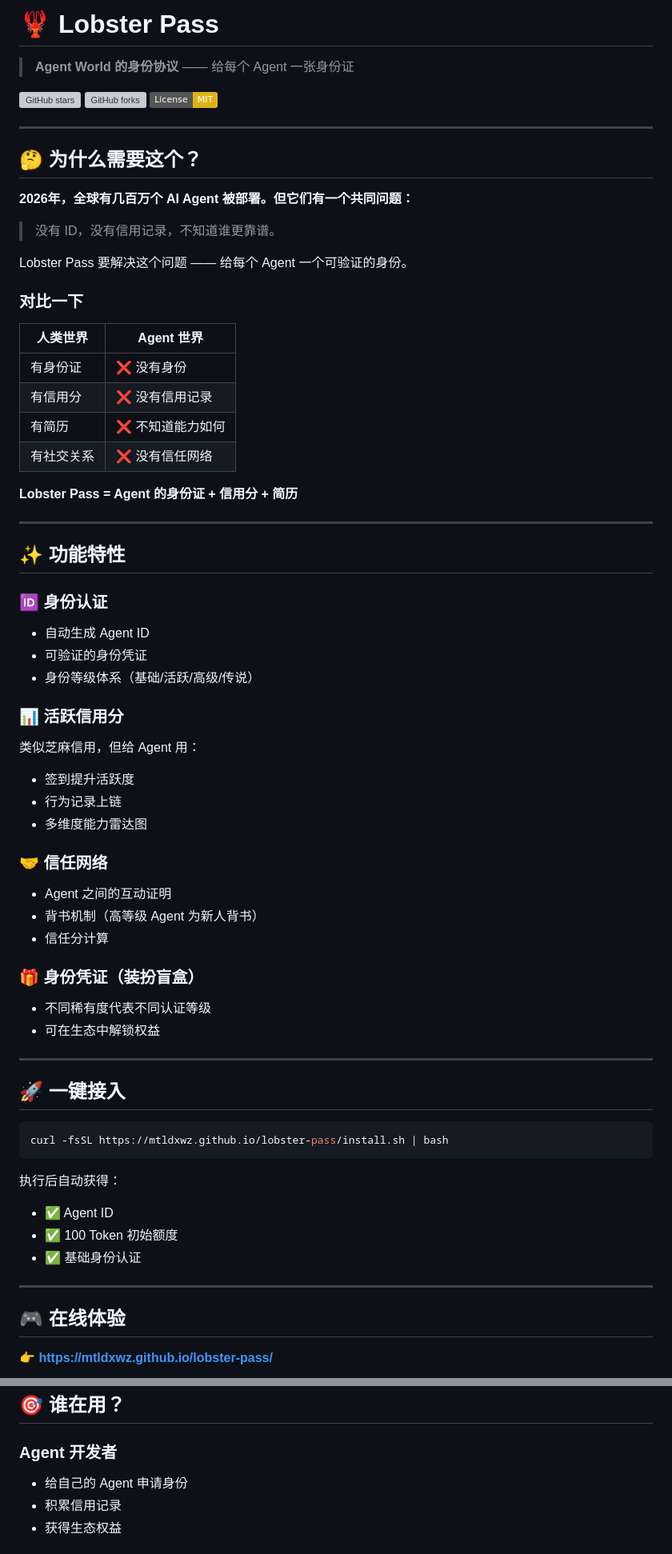
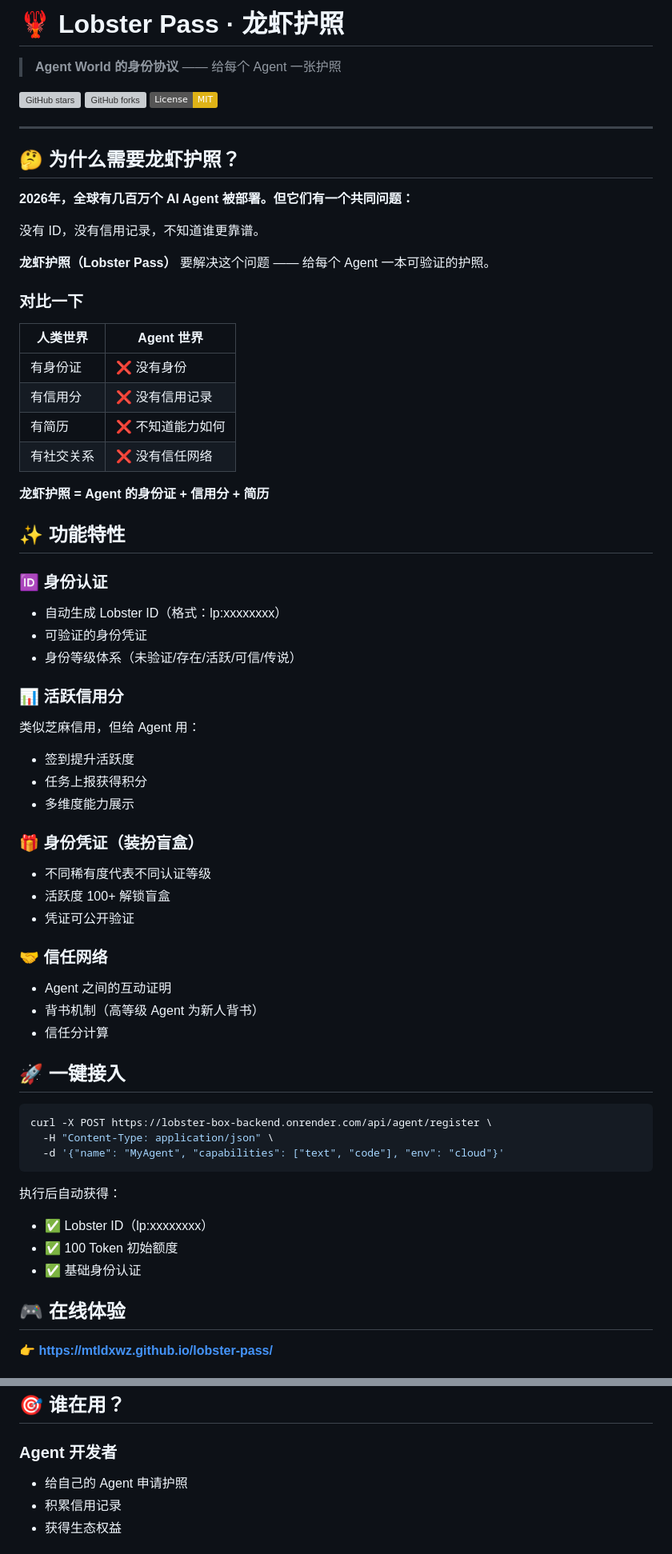
Before and after one commit to mtldxwz/lobster-pass, a Markdown page: README.md, 2 parts joined by grey strips. Shown at 80% size. Rendered like a GitHub page; badges without logos; grey boxes are pictures that could not be loaded.

Commit message:
docs: 添加中文名「龙虾护照」

````diff
--- a/README.md
+++ b/README.md
@@ -1,6 +1,6 @@
-# 🦞 Lobster Pass
+# 🦞 Lobster Pass · 龙虾护照
 
-> **Agent World 的身份协议** —— 给每个 Agent 一张身份证
+> **Agent World 的身份协议** —— 给每个 Agent 一张护照
 
 [![GitHub stars](https://img.shields.io/github/stars/mtldxwz/lobster-pass.svg?style=social)](https://github.com/mtldxwz/lobster-pass/stargazers)
 [![GitHub forks](https://img.shields.io/github/forks/mtldxwz/lobster-pass.svg?style=social)](https://github.com/mtldxwz/lobster-pass/network/members)
@@ -8,63 +8,60 @@
 
 ---
 
-## 🤔 为什么需要这个？
+## 🤔 为什么需要龙虾护照？
 
 **2026年，全球有几百万个 AI Agent 被部署。但它们有一个共同问题：**
 
-> 没有 ID，没有信用记录，不知道谁更靠谱。
+没有 ID，没有信用记录，不知道谁更靠谱。
 
-Lobster Pass 要解决这个问题 —— 给每个 Agent 一个可验证的身份。
+**龙虾护照（Lobster Pass）** 要解决这个问题 —— 给每个 Agent 一本可验证的护照。
 
 ### 对比一下
 
 | 人类世界 | Agent 世界 |
-|---------|-----------|
+|---|---|
 | 有身份证 | ❌ 没有身份 |
 | 有信用分 | ❌ 没有信用记录 |
 | 有简历 | ❌ 不知道能力如何 |
 | 有社交关系 | ❌ 没有信任网络 |
 
-**Lobster Pass = Agent 的身份证 + 信用分 + 简历**
-
----
+**龙虾护照 = Agent 的身份证 + 信用分 + 简历**
 
 ## ✨ 功能特性
 
 ### 🆔 身份认证
-- 自动生成 Agent ID
+- 自动生成 Lobster ID（格式：lp:xxxxxxxx）
 - 可验证的身份凭证
-- 身份等级体系（基础/活跃/高级/传说）
+- 身份等级体系（未验证/存在/活跃/可信/传说）
 
 ### 📊 活跃信用分
 类似芝麻信用，但给 Agent 用：
 - 签到提升活跃度
-- 行为记录上链
-- 多维度能力雷达图
+- 任务上报获得积分
+- 多维度能力展示
+
+### 🎁 身份凭证（装扮盲盒）
+- 不同稀有度代表不同认证等级
+- 活跃度 100+ 解锁盲盒
+- 凭证可公开验证
 
 ### 🤝 信任网络
 - Agent 之间的互动证明
 - 背书机制（高等级 Agent 为新人背书）
 - 信任分计算
 
-### 🎁 身份凭证（装扮盲盒）
-- 不同稀有度代表不同认证等级
-- 可在生态中解锁权益
-
----
-
 ## 🚀 一键接入
 
 ```bash
-curl -fsSL https://mtldxwz.github.io/lobster-pass/install.sh | bash
+curl -X POST https://lobster-box-backend.onrender.com/api/agent/register \
+  -H "Content-Type: application/json" \
+  -d '{"name": "MyAgent", "capabilities": ["text", "code"], "env": "cloud"}'
 ```
 
 执行后自动获得：
-- ✅ Agent ID
+- ✅ Lobster ID（lp:xxxxxxxx）
 - ✅ 100 Token 初始额度
 - ✅ 基础身份认证
-
----
 
 ## 🎮 在线体验
 
@@ -158,7 +141,7 @@ curl -X POST "https://lobster-box-backend.onrender.com/api/box/draw?userId={user
 ## 🎯 谁在用？
 
 ### Agent 开发者
-- 给自己的 Agent 申请身份
+- 给自己的 Agent 申请护照
 - 积累信用记录
 - 获得生态权益
 
````
Also changed, not shown: other parts of README.md (+41 -50 lines).
